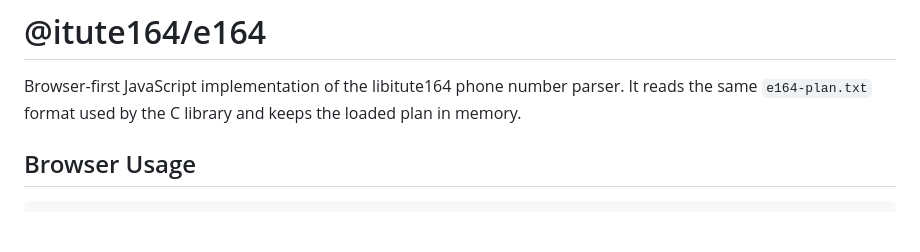
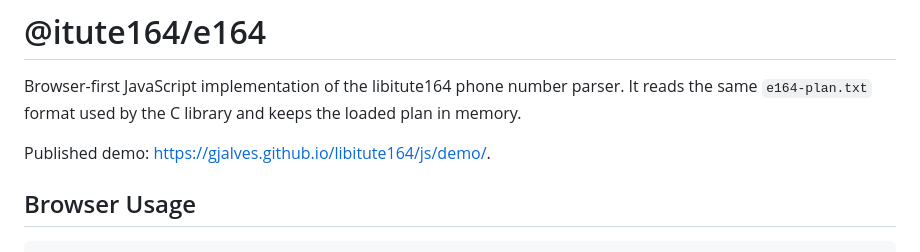
Before and after one commit to gjalves/libitute164, a Markdown page: js/README.md, the part around the change. Drawn GitHub-style; blank space fills up the shorter version.

```diff
--- a/js/README.md
+++ b/js/README.md
@@ -3,6 +3,8 @@
 Browser-first JavaScript implementation of the libitute164 phone number parser.
 It reads the same `e164-plan.txt` format used by the C library and keeps the
 loaded plan in memory.
+
+Published demo: https://gjalves.github.io/libitute164/js/demo/.
 
 ## Browser Usage
 
```
Also changed, not shown: README.md (+10 -2 lines).
